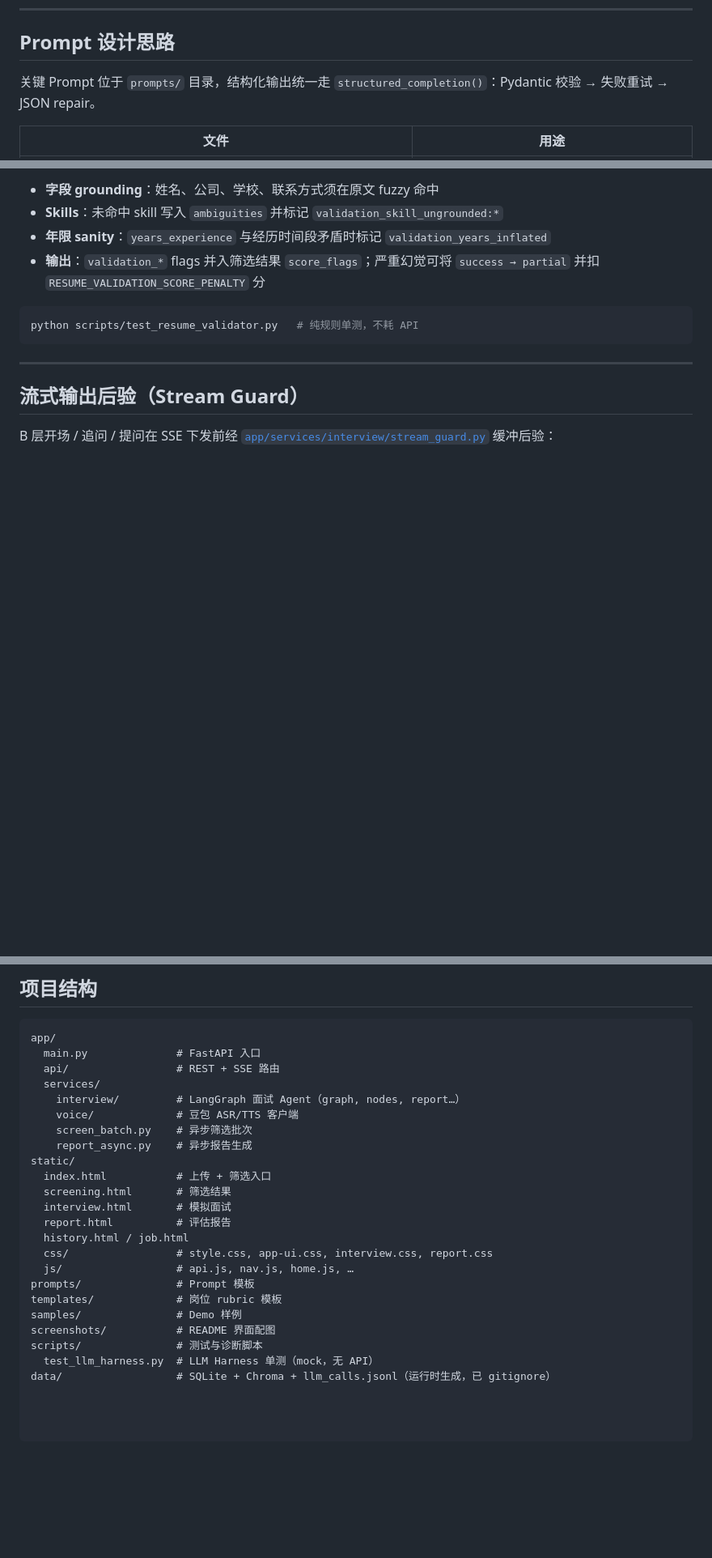
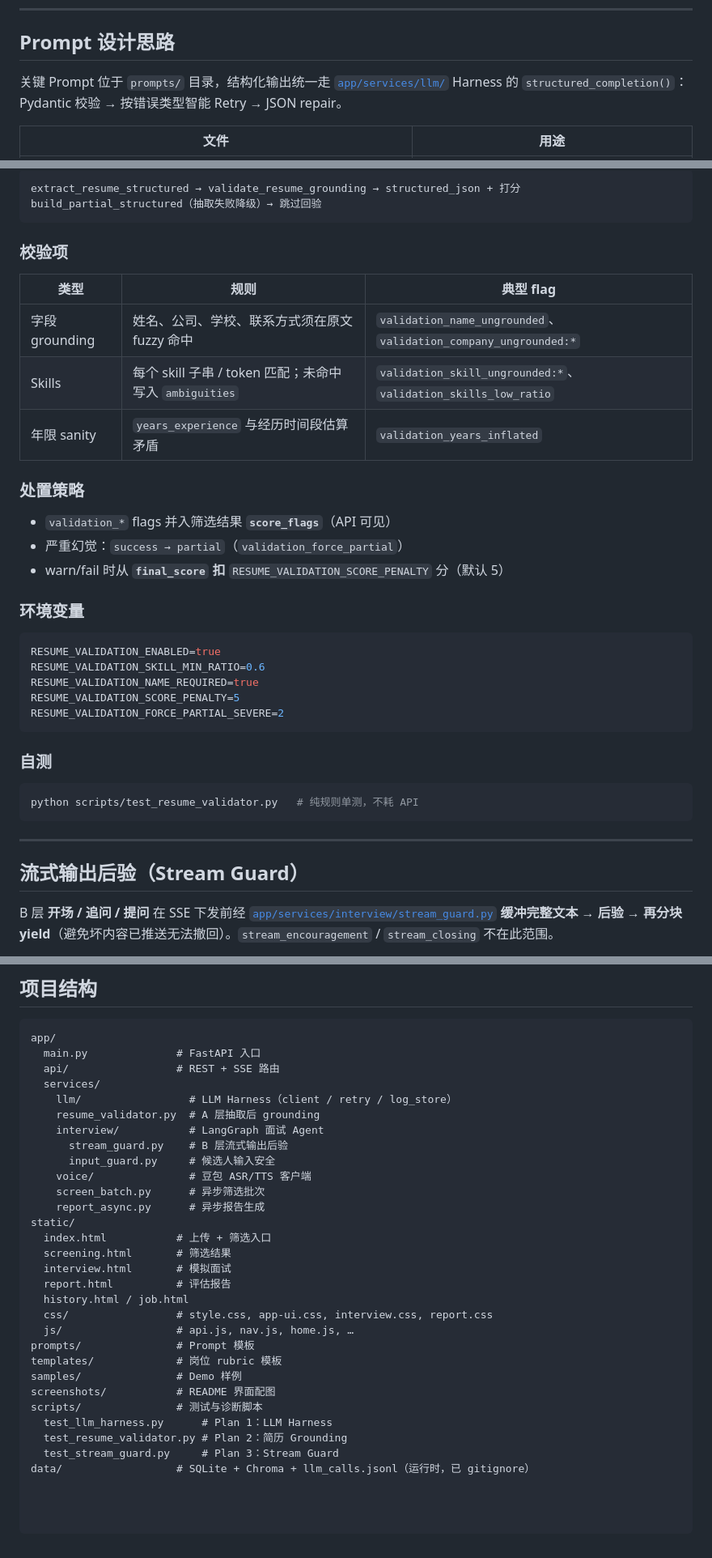
Before and after one commit to yiwenye572-cmyk/InterviewFlow, a Markdown page: README.md, 3 parts joined by grey strips. Shown at 81% size. GitHub-like rendering; blank space fills up the shorter version.

````diff
--- a/README.md
+++ b/README.md
@@ -275,7 +280,7 @@ uvicorn app.main:app --reload --host 0.0.0.0 --port 8000
 
 ## Prompt 设计思路
 
-关键 Prompt 位于 `prompts/` 目录，结构化输出统一走 `structured_completion()`：Pydantic 校验 → 失败重试 → JSON repair。
+关键 Prompt 位于 `prompts/` 目录，结构化输出统一走 [`app/services/llm/`](app/services/llm/) Harness 的 `structured_completion()`：Pydantic 校验 → 按错误类型智能 Retry → JSON repair。
 
 | 文件 | 用途 |
 |------|------|
@@ -328,8 +369,34 @@ LLM 结构化抽取**成功后**（非 `parse_partial_fallback` 降级路径）
 
-- **字段 grounding**：姓名、公司、学校、联系方式须在原文 fuzzy 命中
-- **Skills**：未命中 skill 写入 `ambiguities` 并标记 `validation_skill_ungrounded:*`
-- **年限 sanity**：`years_experience` 与经历时间段矛盾时标记 `validation_years_inflated`
-- **输出**：`validation_*` flags 并入筛选结果 `score_flags`；严重幻觉可将 `success → partial` 并扣 `RESUME_VALIDATION_SCORE_PENALTY` 分
+```
+extract_resume_structured → validate_resume_grounding → structured_json + 打分
+build_partial_structured（抽取失败降级）→ 跳过回验
+```
+
+### 校验项
+
+| 类型 | 规则 | 典型 flag |
+|------|------|-----------|
+| 字段 grounding | 姓名、公司、学校、联系方式须在原文 fuzzy 命中 | `validation_name_ungrounded`、`validation_company_ungrounded:*` |
+| Skills | 每个 skill 子串 / token 匹配；未命中写入 `ambiguities` | `validation_skill_ungrounded:*`、`validation_skills_low_ratio` |
+| 年限 sanity | `years_experience` 与经历时间段估算矛盾 | `validation_years_inflated` |
+
+### 处置策略
+
+- `validation_*` flags 并入筛选结果 **`score_flags`**（API 可见）
+- 严重幻觉：`success → partial`（`validation_force_partial`）
+- warn/fail 时从 **`final_score` 扣** `RESUME_VALIDATION_SCORE_PENALTY` 分（默认 5）
+
+### 环境变量
+
+```env
+RESUME_VALIDATION_ENABLED=true
+RESUME_VALIDATION_SKILL_MIN_RATIO=0.6
+RESUME_VALIDATION_NAME_REQUIRED=true
+RESUME_VALIDATION_SCORE_PENALTY=5
+RESUME_VALIDATION_FORCE_PARTIAL_SEVERE=2
+```
+
+### 自测
 
 ```bash
 python scripts/test_resume_validator.py   # 纯规则单测，不耗 API
@@ -339,5 +406,5 @@ python scripts/test_resume_validator.py   # 纯规则单测，不耗 API
 
 ## 流式输出后验（Stream Guard）
 
-B 层开场 / 追问 / 提问在 SSE 下发前经 [`app/services/interview/stream_guard.py`](app/services/interview/stream_guard.py) 缓冲后验：
+B 层 **开场 / 追问 / 提问** 在 SSE 下发前经 [`app/services/interview/stream_guard.py`](app/services/interview/stream_guard.py) **缓冲完整文本 → 后验 → 再分块 yield**（避免坏内容已推送无法撤回）。`stream_encouragement` / `stream_closing` 不在此范围。
 
@@ -461,10 +579,14 @@ app/
   main.py              # FastAPI 入口
   api/                 # REST + SSE 路由
   services/
-    interview/         # LangGraph 面试 Agent（graph, nodes, report…）
-    voice/             # 豆包 ASR/TTS 客户端
-    screen_batch.py    # 异步筛选批次
-    report_async.py    # 异步报告生成
+    llm/                 # LLM Harness（client / retry / log_store）
+    resume_validator.py  # A 层抽取后 grounding
+    interview/           # LangGraph 面试 Agent
+      stream_guard.py    # B 层流式输出后验
+      input_guard.py     # 候选人输入安全
+    voice/               # 豆包 ASR/TTS 客户端
+    screen_batch.py      # 异步筛选批次
+    report_async.py      # 异步报告生成
 static/
   index.html           # 上传 + 筛选入口
   screening.html       # 筛选结果
@@ -478,5 +600,7 @@ templates/             # 岗位 rubric 模板
 samples/               # Demo 样例
 screenshots/           # README 界面配图
 scripts/               # 测试与诊断脚本
-  test_llm_harness.py  # LLM Harness 单测（mock，无 API）
-data/                  # SQLite + Chroma + llm_calls.jsonl（运行时生成，已 gitignore）
+  test_llm_harness.py      # Plan 1：LLM Harness
+  test_resume_validator.py # Plan 2：简历 Grounding
+  test_stream_guard.py     # Plan 3：Stream Guard
+data/                  # SQLite + Chroma + llm_calls.jsonl（运行时，已 gitignore）
````
Also changed, not shown: other parts of README.md (+106 -14 lines).
